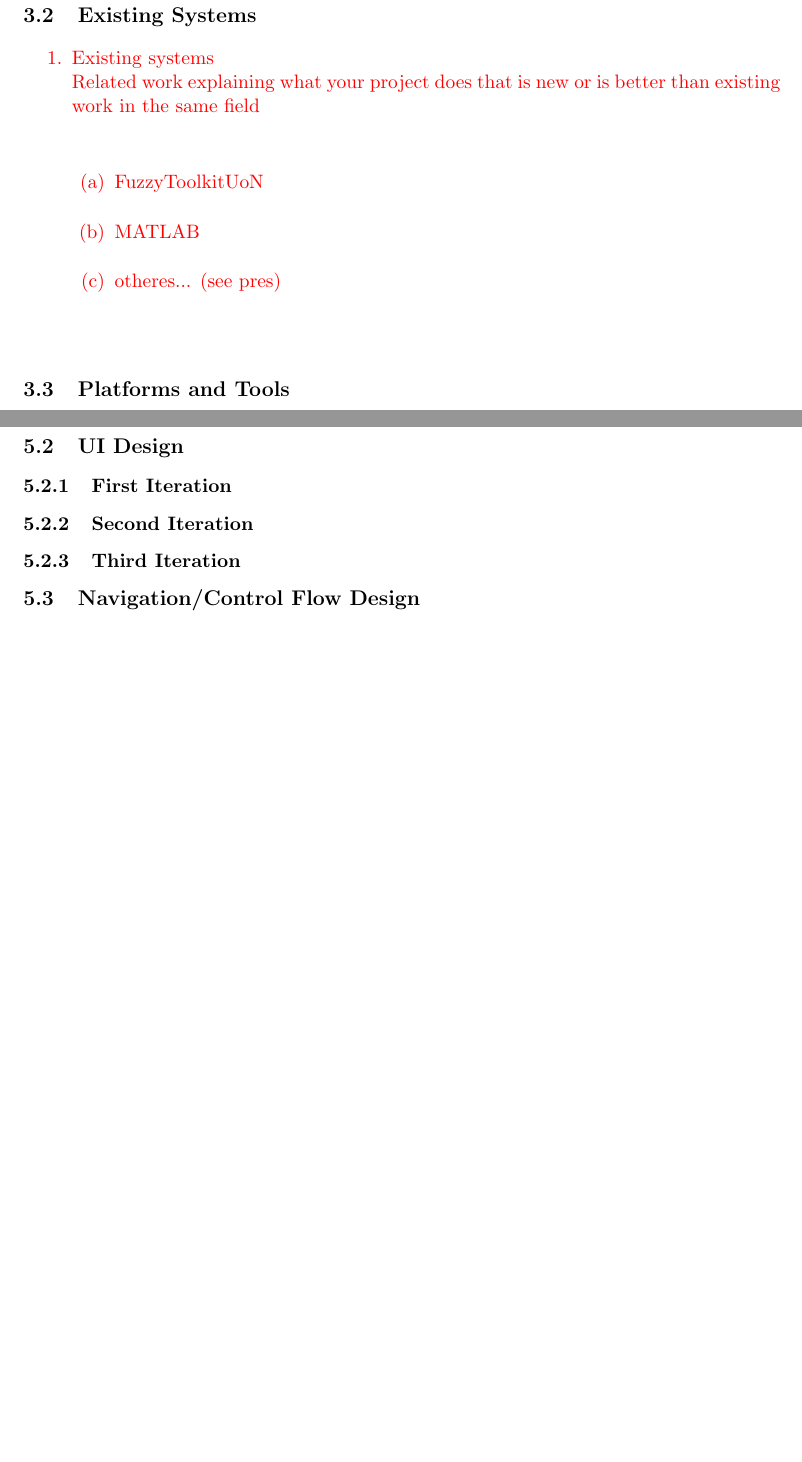
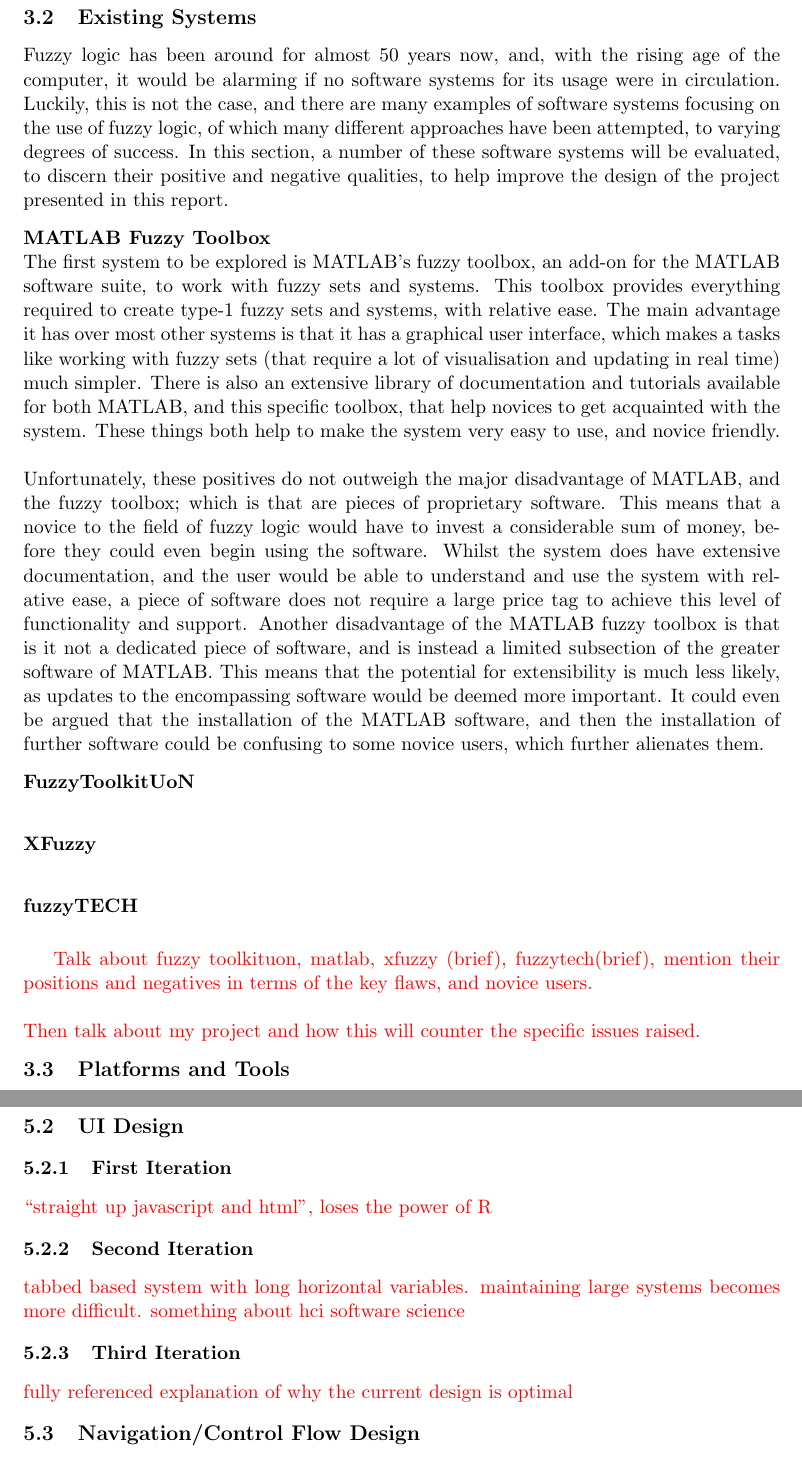
Before and after one commit to nargarawr/ids-github, a LaTeX thesis (Documentation/dissertation-cxk01u.tex, which reads Documentation/sections/background.tex, Documentation/sections/design.tex): two parts of pages 7 and 8 of 10 before the commit and two parts of pages 7 and 8 of 11 after it, joined at a grey line, cut so that both start at the same text, the shorter picture padded with empty space. Compiled offline with pdfLaTeX.

Commit message:
Added MATLAB to existing systems

```diff
--- a/Documentation/sections/background.tex
+++ b/Documentation/sections/background.tex
@@ -38,16 +38,23 @@
 \subsection{Existing Systems}
 \label{sec:existing-systems}
 
-{\color{red}\begin{enumerate}
-\item Existing systems\\
-{\color{red} Related work explaining what your project does that is new or is better than existing work in the same field}
-	\begin{enumerate}
-		\item FuzzyToolkitUoN
-		\item MATLAB
-		\item otheres... (see pres)
-	\end{enumerate}
-\end{enumerate}
+Fuzzy logic has been around for almost 50 years now, and, with the rising age of the computer, it would be alarming if no software systems for its usage were in circulation. Luckily, this is not the case, and there are many examples of software systems focusing on the use of fuzzy logic, of which many different approaches have been attempted, to varying degrees of success. In this section, a number of these software systems will be evaluated, to discern their positive and negative qualities, to help improve the design of the project presented in this report.
+\paragraph{MATLAB Fuzzy Toolbox}\ \\The first system to be explored is MATLAB's fuzzy toolbox, an add-on for the MATLAB software suite, to work with fuzzy sets and systems. This toolbox provides everything required to create type-1 fuzzy sets and systems, with relative ease. The main advantage it has over most other systems is that it has a graphical user interface, which makes a tasks like working with fuzzy sets (that require a lot of visualisation and updating in real time) much simpler. There is also an extensive library of documentation and tutorials available for both MATLAB, and this specific toolbox, that help novices to get acquainted with the system. These things both help to make the system very easy to use, and novice friendly.\ \\
+\ \\
+Unfortunately, these positives do not outweigh the major disadvantage of MATLAB, and the fuzzy toolbox; which is that are pieces of proprietary software. This means that a novice to the field of fuzzy logic would have to invest a considerable sum of money, before they could even begin using the software. Whilst the system does have extensive documentation, and the user would be able to understand and use the system with relative ease, a piece of software does not require a large price tag to achieve this level of functionality and support. Another disadvantage of the MATLAB fuzzy toolbox is that is it not a dedicated piece of software, and is instead a limited subsection of the greater software of MATLAB. This means that the potential for extensibility is much less likely, as updates to the encompassing software would be deemed more important. It could even be argued that the installation of the MATLAB software, and then the installation of further software could be confusing to some novice users, which further alienates them.
+
+\paragraph{FuzzyToolkitUoN}\ \\
+\paragraph{XFuzzy}\ \\
+\paragraph{fuzzyTECH}\ \\
+
+
+
+{\color{red}
+Talk about fuzzy toolkituon, matlab, xfuzzy (brief), fuzzytech(brief), mention their positions and negatives in terms of the key flaws, and novice users.\ \\
+\ \\
+Then talk about my project and how this will counter the specific issues raised.
 }
+
 
 \subsection{Platforms and Tools}
 {\color{red}\begin{enumerate}
--- a/Documentation/sections/design.tex
+++ b/Documentation/sections/design.tex
@@ -12,16 +12,16 @@
 
 
 	\subsubsection{First Iteration}
-	{\color{red}  }
+	{\color{red} ``straight up javascript and html'', loses the power of R }
 
 
 
 	\subsubsection{Second Iteration}
-	{\color{red}  }
+	{\color{red} tabbed based system with long horizontal variables. maintaining large systems becomes more difficult. something about hci software science }
 
 
 	\subsubsection{Third Iteration}
-	{\color{red}  }
+	{\color{red} fully referenced explanation of why the current design is optimal }
 
 
 \subsection{Navigation/Control Flow Design}
```
Also changed, not shown: Documentation/bib.bib (+10 -0 lines), Documentation/dissertation-cxk01u.tex (+14 -0 lines), Documentation/sections/furtherwork.tex (+9 -0 lines), Documentation/dissertation-cxk01u.bbl, Documentation/dissertation-cxk01u.pdf, Documentation/sections/design.tex (5 more changed lines), 4 other files.
